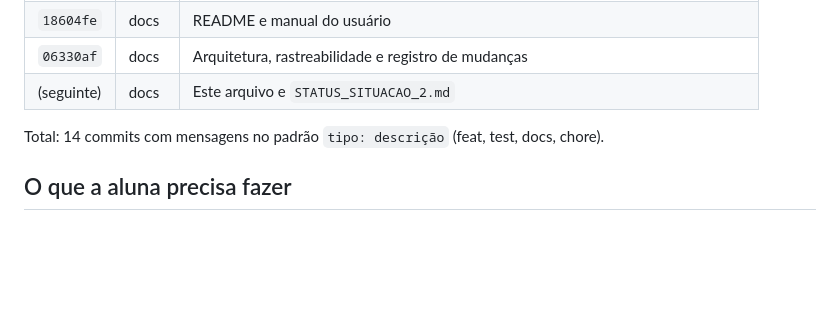
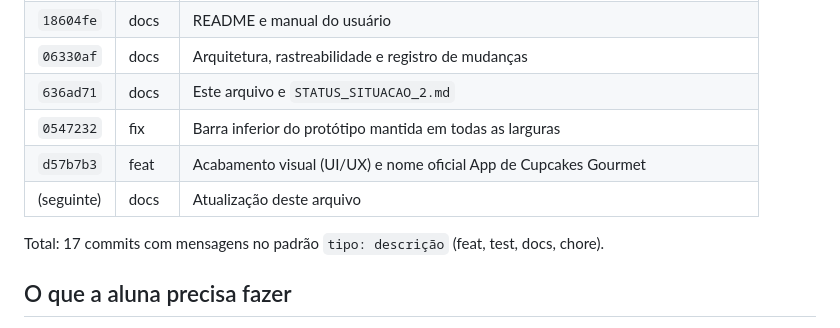
Before and after one commit to nooraalmuhaya/cupcakes-gourmet, a Markdown page: docs/git-status-situacao-2.md, the part around the change. GitHub-like rendering; blank space fills up the shorter version.

Commit message:
docs: update Git status after UI/UX polish
Co-Authored-By: Claude Opus 5.5 <noreply@anthropic.com>
Claude-Session: https://claude.ai/code/session_0191dKLVGdVjyucpLYnMx5Kp

```diff
--- a/docs/git-status-situacao-2.md
+++ b/docs/git-status-situacao-2.md
@@ -33,9 +33,12 @@ Informações conferidas em 24/09/2026, depois do envio (push) para o GitHub.
 | `a0e1dff` | test | Testes funcionais dos 6 fluxos no navegador + capturas de tela |
 | `18604fe` | docs | README e manual do usuário |
 | `06330af` | docs | Arquitetura, rastreabilidade e registro de mudanças |
-| (seguinte) | docs | Este arquivo e `STATUS_SITUACAO_2.md` |
+| `636ad71` | docs | Este arquivo e `STATUS_SITUACAO_2.md` |
+| `0547232` | fix | Barra inferior do protótipo mantida em todas as larguras |
+| `d57b7b3` | feat | Acabamento visual (UI/UX) e nome oficial App de Cupcakes Gourmet |
+| (seguinte) | docs | Atualização deste arquivo |
 
-Total: 14 commits com mensagens no padrão `tipo: descrição` (feat, test, docs, chore).
+Total: 17 commits com mensagens no padrão `tipo: descrição` (feat, test, docs, chore).
 
 ## O que a aluna precisa fazer
 
```
Also changed, not shown: docs/STATUS_SITUACAO_2.md (+1 -1 lines).
